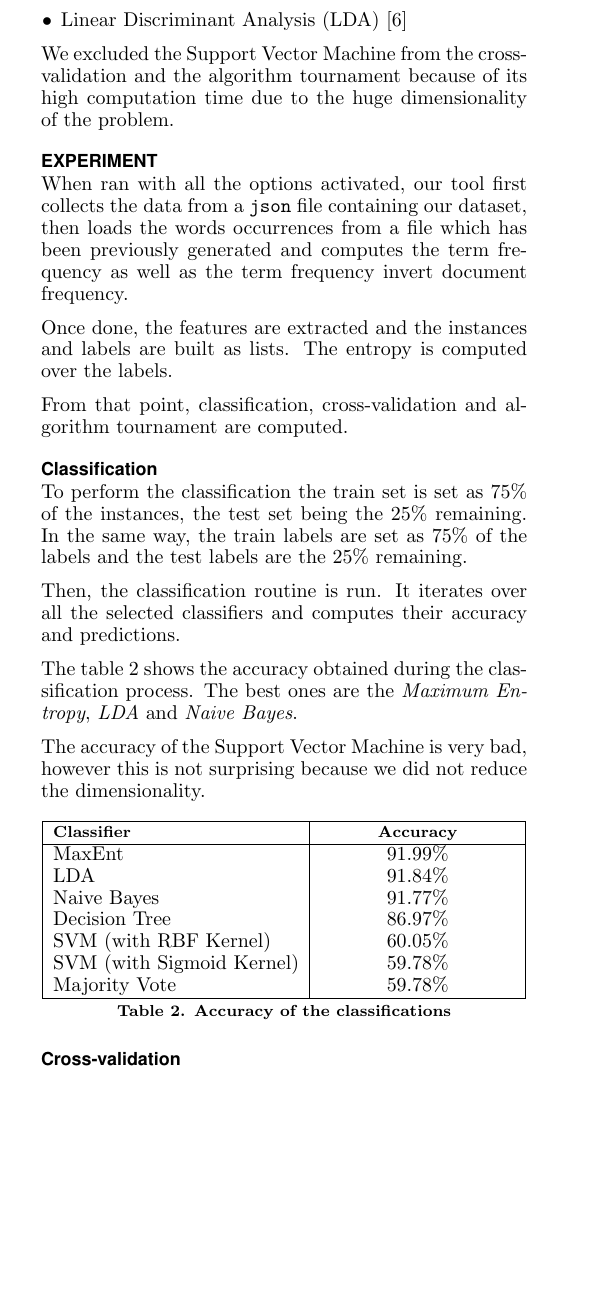
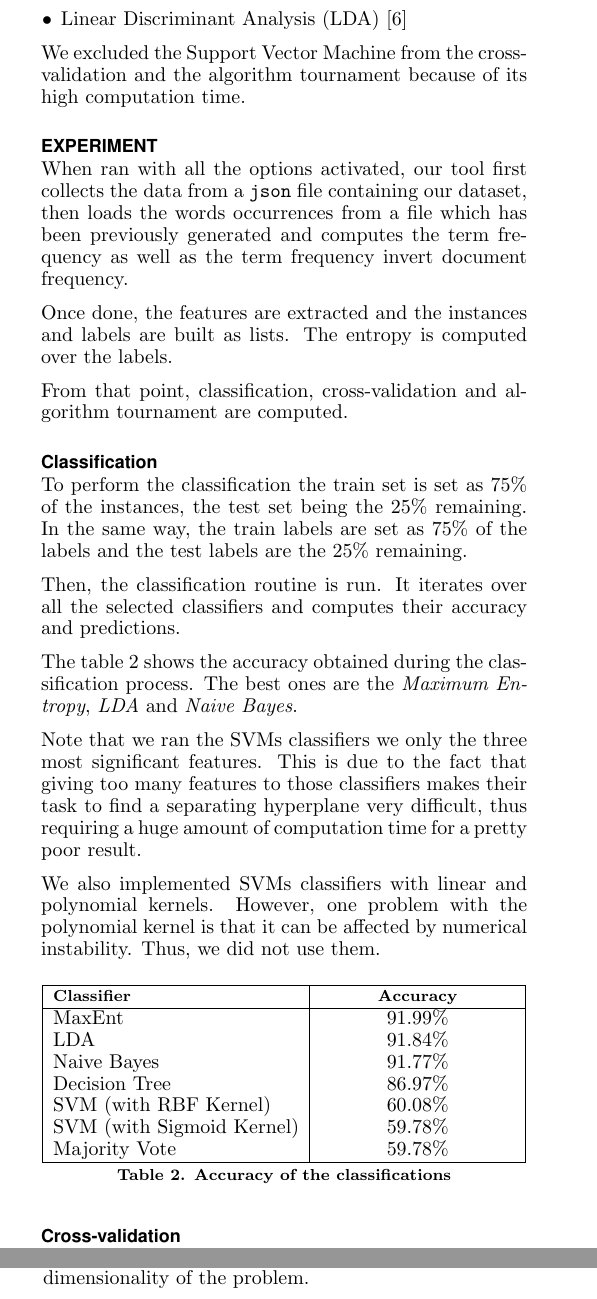
Before and after one commit to rolinh/tweetmining, a LaTeX document (report/main.tex, which reads report/sections/classification.tex, report/sections/experiment.tex): part of one column of page 3 of 5 before the commit and two parts of the columns of pages 3 and 4 of 5 after it, the two joined at a grey line, cut so that both start at the same text, the shorter picture padded with empty space. Compiled offline with pdfLaTeX.

Commit message:
updated some sections of the report

```diff
--- a/report/sections/classification.tex
+++ b/report/sections/classification.tex
@@ -17,5 +17,4 @@ In this work, we used and compared the 5 following classifiers :
 \end{itemize}
 
 We excluded the Support Vector Machine from the cross-validation and
-the algorithm tournament because of its high computation time due to the huge
-dimensionality of the problem.
+the algorithm tournament because of its high computation time.
--- a/report/sections/experiment.tex
+++ b/report/sections/experiment.tex
@@ -26,9 +26,14 @@ The table \ref{tab:accuracy} shows the accuracy obtained during the
 classification process. The best ones are the \emph{Maximum Entropy},
 \emph{LDA} and \emph{Naive Bayes}.
 
+Note that we ran the SVMs classifiers we only the three most significant
+features. This is due to the fact that giving too many features to those
+classifiers makes their task to find a separating hyperplane very difficult,
+thus requiring a huge amount of computation time for a pretty poor result.
 
-The accuracy of the Support Vector Machine is very bad, however this is not
-surprising because we did not reduce the dimensionality.
+We also implemented SVMs classifiers with linear and polynomial kernels.
+However, one problem with the polynomial kernel is that it can be affected by
+numerical instability. Thus, we did not use them.
 
 \begin{table}[!h]
  \centering
@@ -41,7 +46,7 @@ surprising because we did not reduce the dimensionality.
   LDA & 91.84\%\\
   Naive Bayes & 91.77\%\\
   Decision Tree & 86.97\%\\
-  SVM (with RBF Kernel) & 60.05\%\\
+  SVM (with RBF Kernel) & 60.08\%\\
   SVM (with Sigmoid Kernel) & 59.78\%\\
   Majority Vote & 59.78\%\\
   \hline
```
Also changed, not shown: report/sections/features_description.tex (+5 -6 lines).
